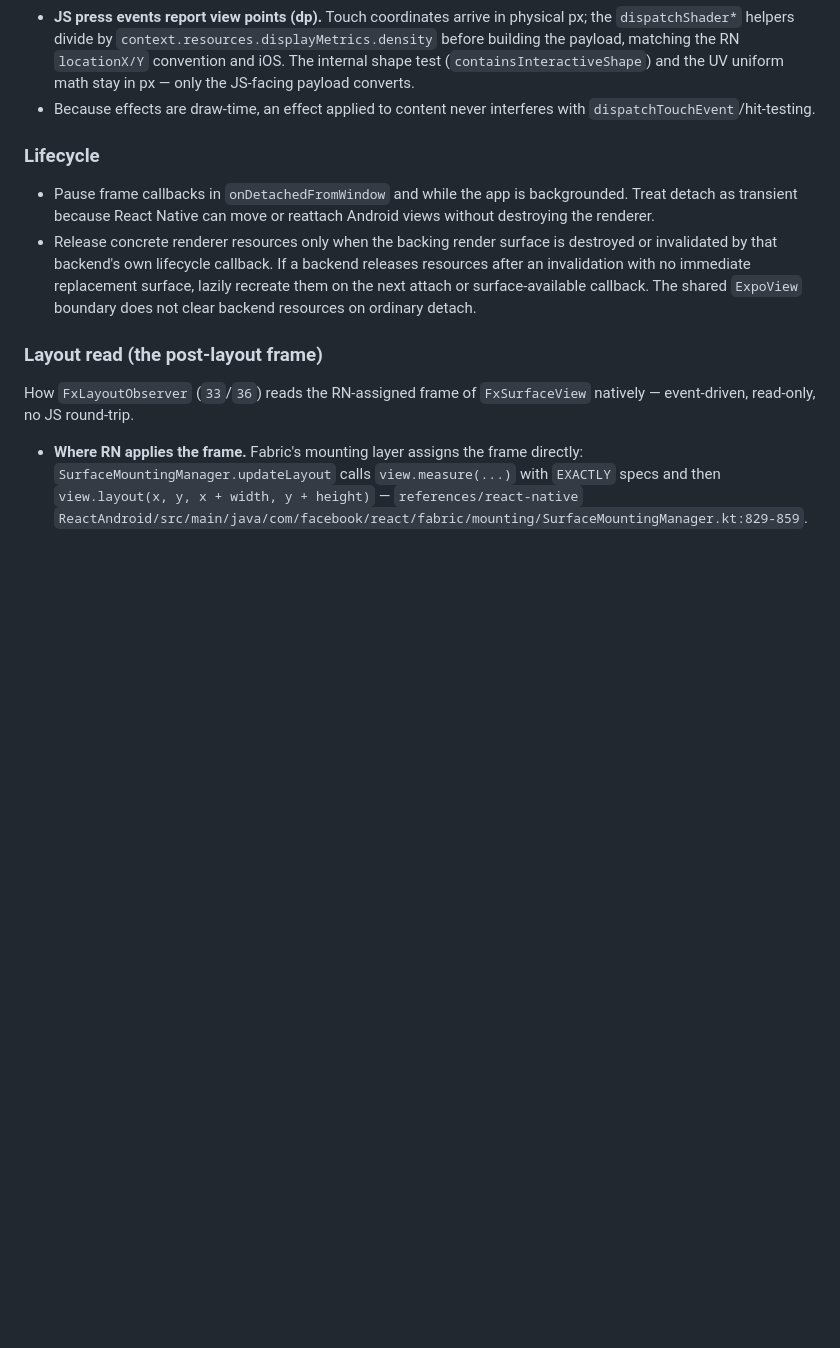
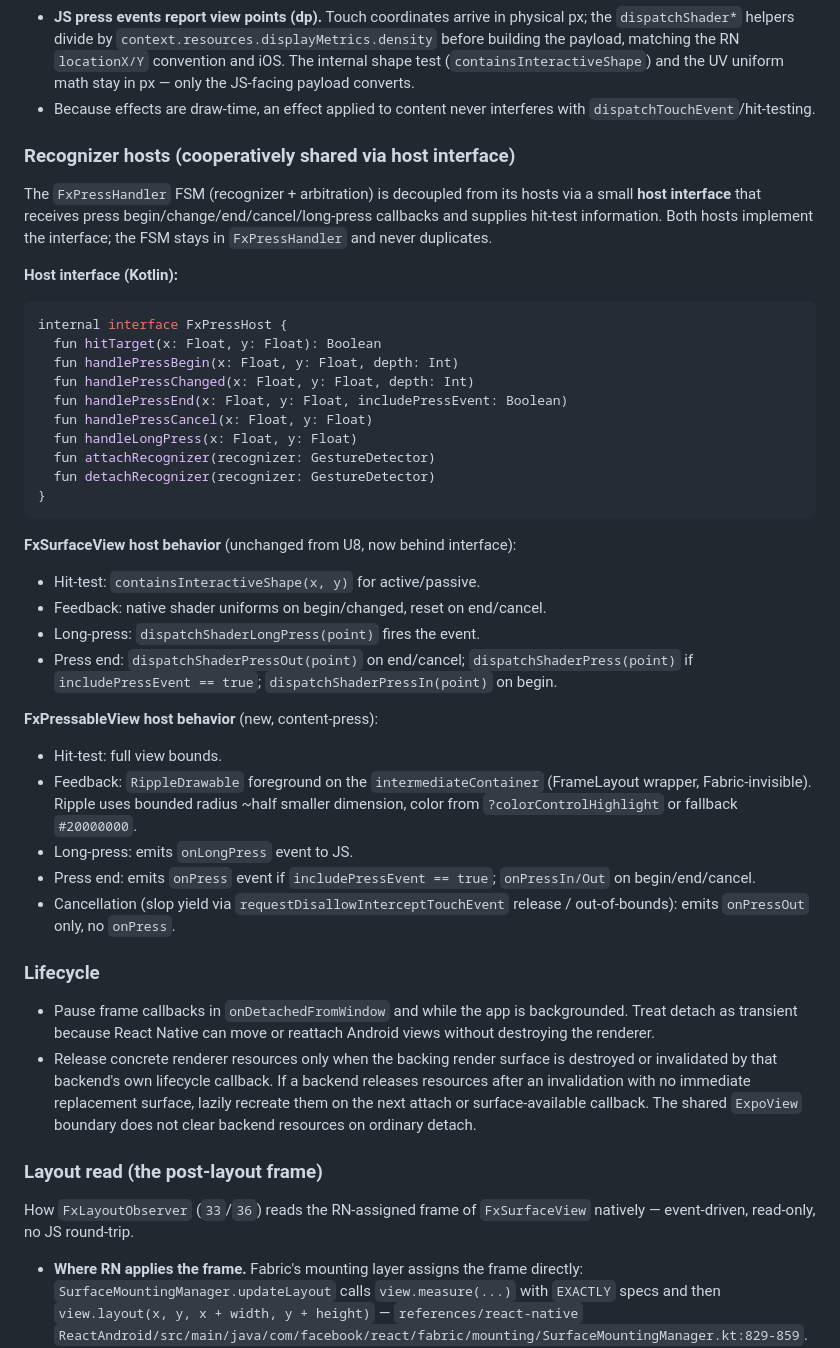
Before and after one commit to duyanhv/react-native-fx, a Markdown page: research/5-realization/structure.android.md, the part around the change. Drawn GitHub-style; blank space fills up the shorter version.

````diff
--- a/research/5-realization/structure.android.md
+++ b/research/5-realization/structure.android.md
@@ -183,6 +183,37 @@ component.
   converts.
 - Because effects are draw-time, an effect applied to content never interferes with
   `dispatchTouchEvent`/hit-testing.
+
+### Recognizer hosts (cooperatively shared via host interface)
+
+The `FxPressHandler` FSM (recognizer + arbitration) is decoupled from its hosts via a small **host interface** that receives press begin/change/end/cancel/long-press callbacks and supplies hit-test information. Both hosts implement the interface; the FSM stays in `FxPressHandler` and never duplicates.
+
+**Host interface (Kotlin):**
+```kotlin
+internal interface FxPressHost {
+  fun hitTarget(x: Float, y: Float): Boolean
+  fun handlePressBegin(x: Float, y: Float, depth: Int)
+  fun handlePressChanged(x: Float, y: Float, depth: Int)
+  fun handlePressEnd(x: Float, y: Float, includePressEvent: Boolean)
+  fun handlePressCancel(x: Float, y: Float)
+  fun handleLongPress(x: Float, y: Float)
+  fun attachRecognizer(recognizer: GestureDetector)
+  fun detachRecognizer(recognizer: GestureDetector)
+}
+```
+
+**FxSurfaceView host behavior** (unchanged from U8, now behind interface):
+- Hit-test: `containsInteractiveShape(x, y)` for active/passive.
+- Feedback: native shader uniforms on begin/changed, reset on end/cancel.
+- Long-press: `dispatchShaderLongPress(point)` fires the event.
+- Press end: `dispatchShaderPressOut(point)` on end/cancel; `dispatchShaderPress(point)` if `includePressEvent == true`; `dispatchShaderPressIn(point)` on begin.
+
+**FxPressableView host behavior** (new, content-press):
+- Hit-test: full view bounds.
+- Feedback: `RippleDrawable` foreground on the `intermediateContainer` (FrameLayout wrapper, Fabric-invisible). Ripple uses bounded radius ~half smaller dimension, color from `?colorControlHighlight` or fallback `#20000000`.
+- Long-press: emits `onLongPress` event to JS.
+- Press end: emits `onPress` event if `includePressEvent == true`; `onPressIn/Out` on begin/end/cancel.
+- Cancellation (slop yield via `requestDisallowInterceptTouchEvent` release / out-of-bounds): emits `onPressOut` only, no `onPress`.
 
 ### Lifecycle
 
````
Also changed, not shown: research/5-realization/structure.ios.md (+32 -0 lines).
